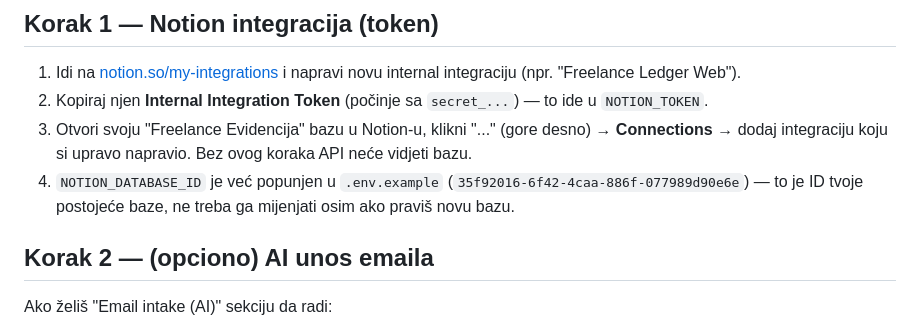
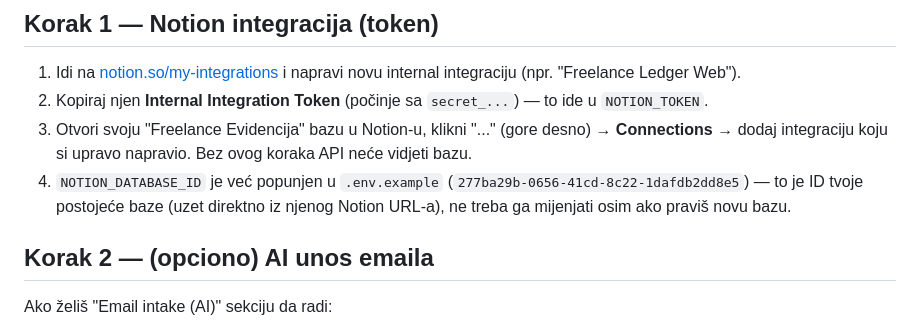
Before and after one commit to bormil66/contrac-evidencija-poziva, a Markdown page: README.md, the part around the change. Drawn GitHub-style.

Commit message:
update readme.md fajla
Updated NOTION_DATABASE_ID in README.md to reflect the new ID.

```diff
--- a/README.md
+++ b/README.md
@@ -16,7 +16,7 @@ Ovo je samostalna (standalone) verzija Freelance Evidencija dashboarda koji si p
 1. Idi na [notion.so/my-integrations](https://www.notion.so/my-integrations) i napravi novu internal integraciju (npr. "Freelance Ledger Web").
 2. Kopiraj njen **Internal Integration Token** (počinje sa `secret_...`) — to ide u `NOTION_TOKEN`.
 3. Otvori svoju "Freelance Evidencija" bazu u Notion-u, klikni "..." (gore desno) → **Connections** → dodaj integraciju koju si upravo napravio. Bez ovog koraka API neće vidjeti bazu.
-4. `NOTION_DATABASE_ID` je već popunjen u `.env.example` (`35f92016-6f42-4caa-886f-077989d90e6e`) — to je ID tvoje postojeće baze, ne treba ga mijenjati osim ako praviš novu bazu.
+4. `NOTION_DATABASE_ID` je već popunjen u `.env.example` (`277ba29b-0656-41cd-8c22-1dafdb2dd8e5`) — to je ID tvoje postojeće baze (uzet direktno iz njenog Notion URL-a), ne treba ga mijenjati osim ako praviš novu bazu.
 
 ## Korak 2 — (opciono) AI unos emaila
 
```
